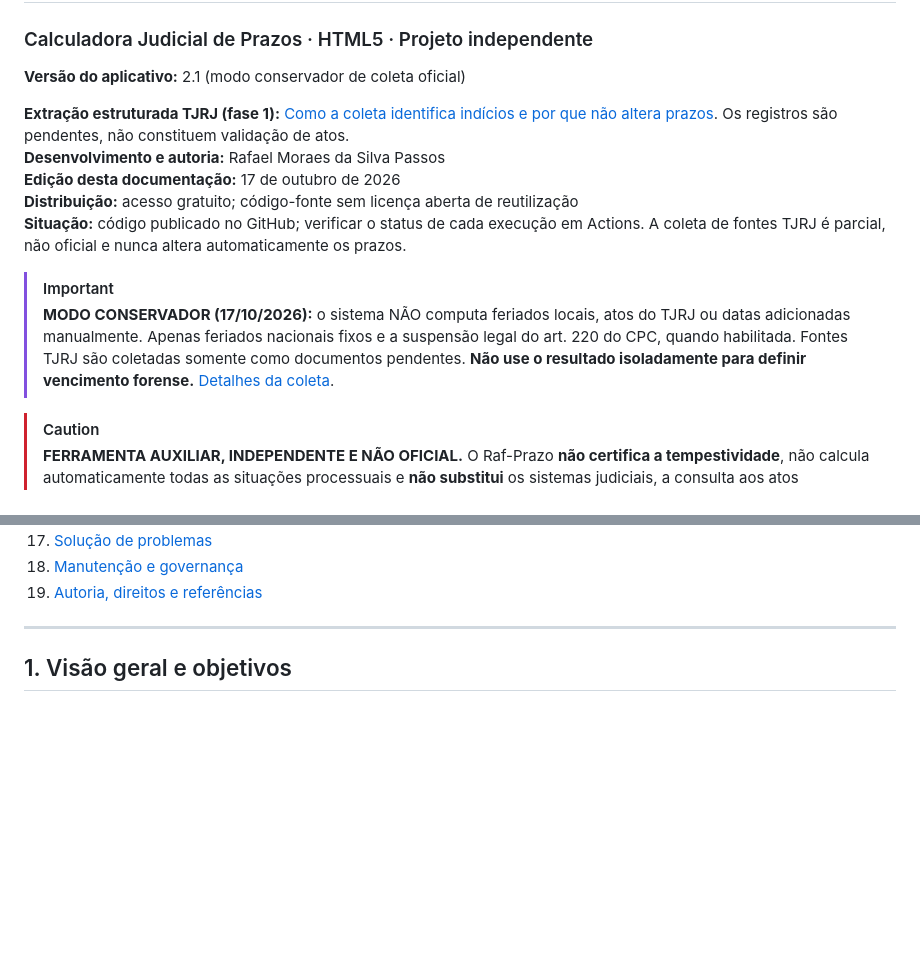
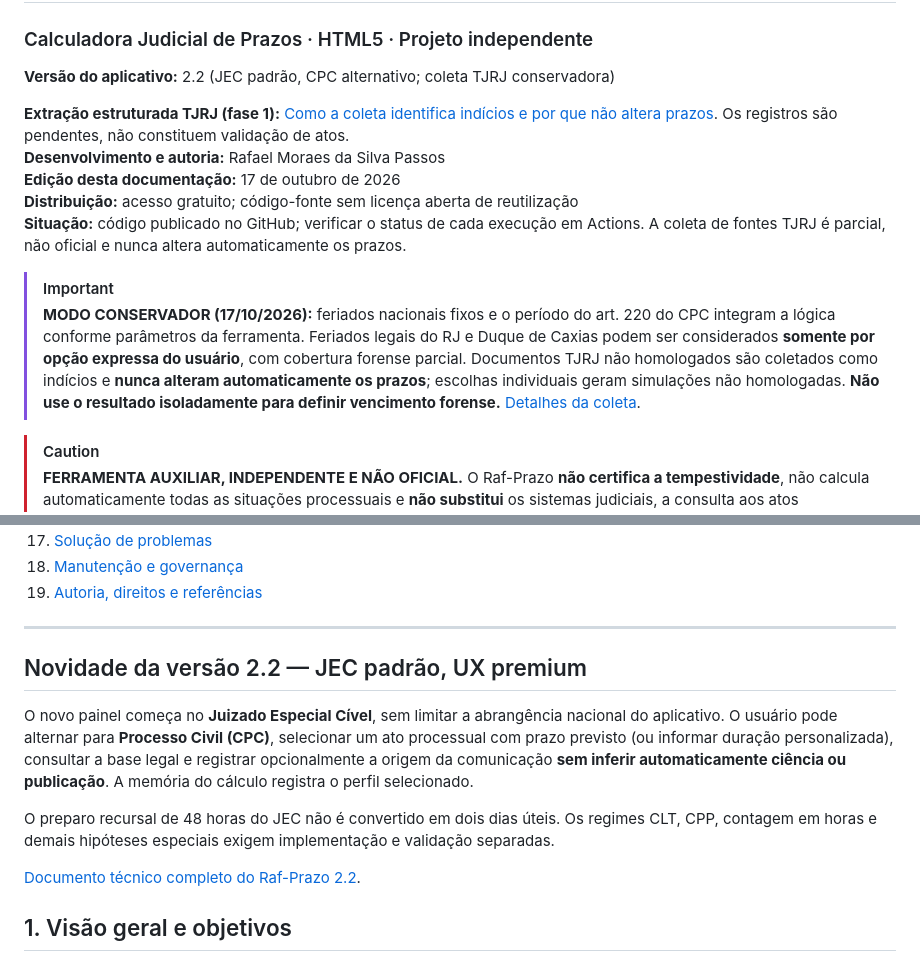
Before and after one commit to rafaelmsp/raf-prazo, a Markdown page: README.md, 2 parts joined by grey strips. Drawn GitHub-style; blank space fills up the shorter version.

Commit message:
docs(2.2): atualizar escopo da calculadora e modo conservador

```diff
--- a/README.md
+++ b/README.md
@@ -1,7 +1,7 @@
 # Raf-Prazo
 ### Calculadora Judicial de Prazos · HTML5 · Projeto independente
 
-**Versão do aplicativo:** 2.1 (modo conservador de coleta oficial)
+**Versão do aplicativo:** 2.2 (JEC padrão, CPC alternativo; coleta TJRJ conservadora)
 
 **Extração estruturada TJRJ (fase 1):** [Como a coleta identifica indícios e por que não altera prazos](docs/EXTRACAO_TJRJ.md). Os registros são pendentes, não constituem validação de atos.
 **Desenvolvimento e autoria:** Rafael Moraes da Silva Passos
@@ -10,7 +10,7 @@
 **Situação:** código publicado no GitHub; verificar o status de cada execução em Actions. A coleta de fontes TJRJ é parcial, não oficial e nunca altera automaticamente os prazos.
 
 > [!IMPORTANT]
-> **MODO CONSERVADOR (17/10/2026):** o sistema NÃO computa feriados locais, atos do TJRJ ou datas adicionadas manualmente. Apenas feriados nacionais fixos e a suspensão legal do art. 220 do CPC, quando habilitada. Fontes TJRJ são coletadas somente como documentos pendentes. **Não use o resultado isoladamente para definir vencimento forense.** [Detalhes da coleta](docs/COLETA_TJRJ.md).
+> **MODO CONSERVADOR (17/10/2026):** feriados nacionais fixos e o período do art. 220 do CPC integram a lógica conforme parâmetros da ferramenta. Feriados legais do RJ e Duque de Caxias podem ser considerados **somente por opção expressa do usuário**, com cobertura forense parcial. Documentos TJRJ não homologados são coletados como indícios e **nunca alteram automaticamente os prazos**; escolhas individuais geram simulações não homologadas. **Não use o resultado isoladamente para definir vencimento forense.** [Detalhes da coleta](docs/COLETA_TJRJ.md).
 
 > [!CAUTION]
 > **FERRAMENTA AUXILIAR, INDEPENDENTE E NÃO OFICIAL.** O Raf-Prazo **não certifica a tempestividade**, não calcula automaticamente todas as situações processuais e **não substitui** os sistemas judiciais, a consulta aos atos normativos, o calendário oficial, a análise da intimação nem a conferência do profissional responsável. **Nunca pratique um ato processual exclusivamente com base no resultado do aplicativo.**
@@ -40,6 +40,14 @@
 19. [Autoria, direitos e referências](#19-autoria-direitos-e-referências)
 
 ---
+
+## Novidade da versão 2.2 — JEC padrão, UX premium
+
+O novo painel começa no **Juizado Especial Cível**, sem limitar a abrangência nacional do aplicativo. O usuário pode alternar para **Processo Civil (CPC)**, selecionar um ato processual com prazo previsto (ou informar duração personalizada), consultar a base legal e registrar opcionalmente a origem da comunicação **sem inferir automaticamente ciência ou publicação**. A memória do cálculo registra o perfil selecionado.
+
+O preparo recursal de 48 horas do JEC não é convertido em dois dias úteis. Os regimes CLT, CPP, contagem em horas e demais hipóteses especiais exigem implementação e validação separadas.
+
+[Documento técnico completo do Raf-Prazo 2.2](docs/RAF_PRAZO_22_ENTREGA.md).
 
 ## 1. Visão geral e objetivos
 
```
